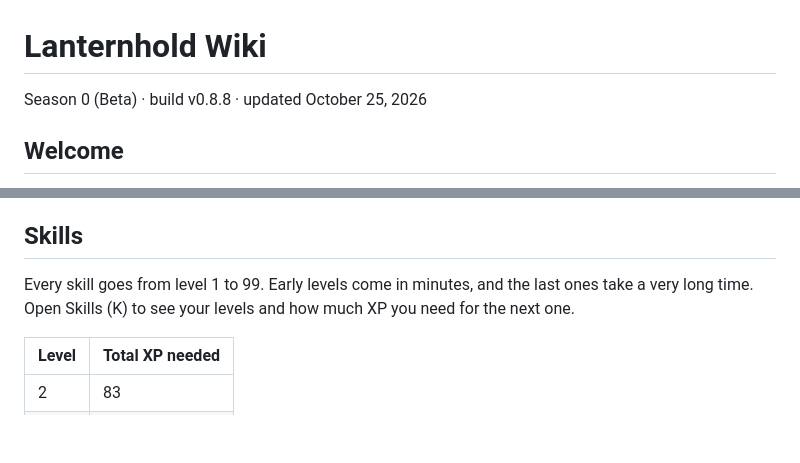
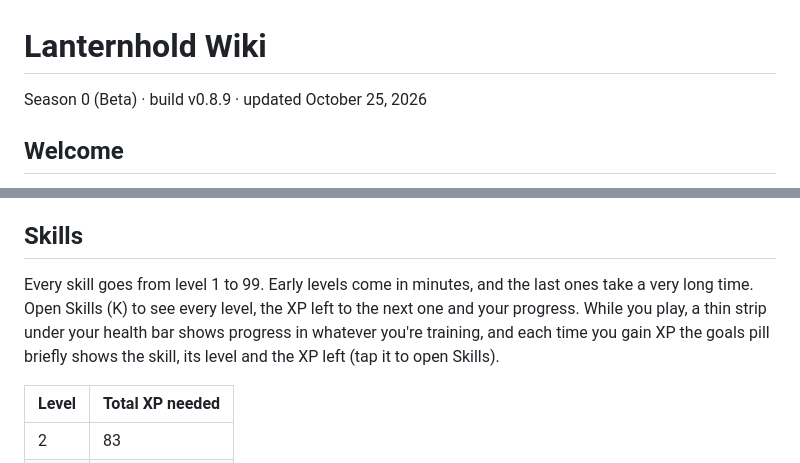
Before and after one commit to ToastlyGames/lantern, a Markdown page: docs/WIKI.md, 2 parts joined by grey strips. GitHub-like rendering; blank space fills up the shorter version.

```diff
--- a/docs/WIKI.md
+++ b/docs/WIKI.md
@@ -1,6 +1,6 @@
 # Lanternhold Wiki
 
-Season 0 (Beta) · build v0.8.8 · updated October 25, 2026
+Season 0 (Beta) · build v0.8.9 · updated October 25, 2026
 
 ## Welcome
 
@@ -82,7 +82,7 @@ The Hold is the safe town where everyone in your world lives and trains. Nothing
 
 ## Skills
 
-Every skill goes from level 1 to 99. Early levels come in minutes, and the last ones take a very long time. Open Skills (K) to see your levels and how much XP you need for the next one.
+Every skill goes from level 1 to 99. Early levels come in minutes, and the last ones take a very long time. Open Skills (K) to see every level, the XP left to the next one and your progress. While you play, a thin strip under your health bar shows progress in whatever you're training, and each time you gain XP the goals pill briefly shows the skill, its level and the XP left (tap it to open Skills).
 
 | Level | Total XP needed |
 | --- | --- |
```
